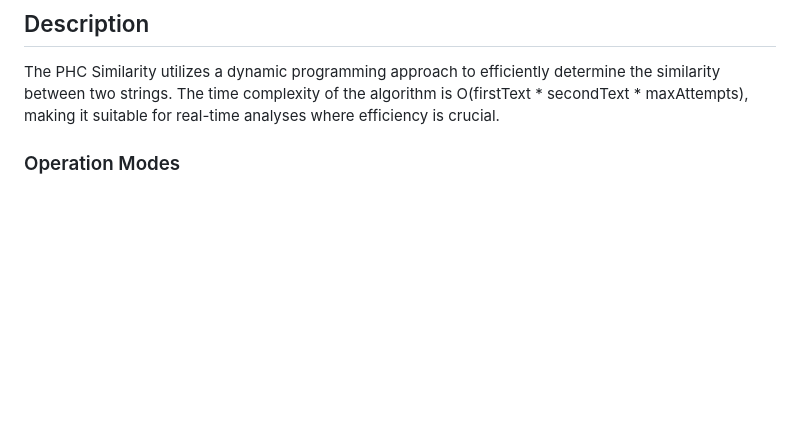
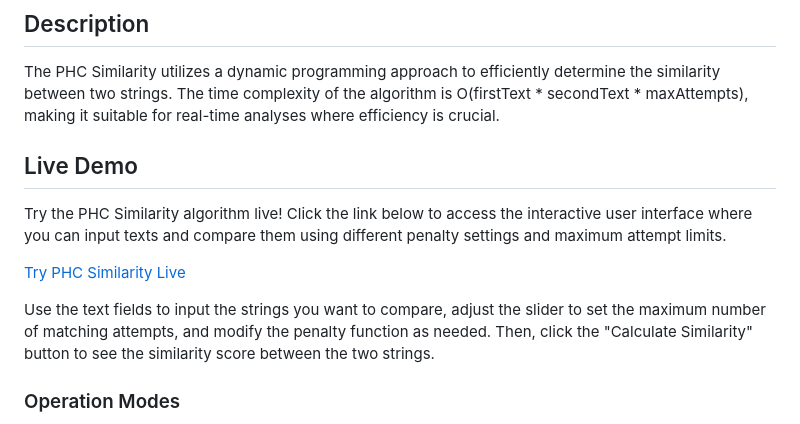
Before and after one commit to pedrohcdo/PedroThermoDistance, a Markdown page: README.md, the part around the change. Drawn GitHub-style; blank space fills up the shorter version.

```diff
--- a/README.md
+++ b/README.md
@@ -7,6 +7,14 @@ The PHC Similarity Algorithm (Pedro Henrique Chaves Similarity) was developed to
 
 ## Description
 The PHC Similarity utilizes a dynamic programming approach to efficiently determine the similarity between two strings. The time complexity of the algorithm is O(firstText * secondText * maxAttempts), making it suitable for real-time analyses where efficiency is crucial.
+
+## Live Demo
+
+Try the PHC Similarity algorithm live! Click the link below to access the interactive user interface where you can input texts and compare them using different penalty settings and maximum attempt limits.
+
+[Try PHC Similarity Live](https://pedrohcdo.github.io/PHC-Similarity/)
+
+Use the text fields to input the strings you want to compare, adjust the slider to set the maximum number of matching attempts, and modify the penalty function as needed. Then, click the "Calculate Similarity" button to see the similarity score between the two strings.
 
 ### Operation Modes
 - **Delete**: This mode counts only deletions as errors.
```
